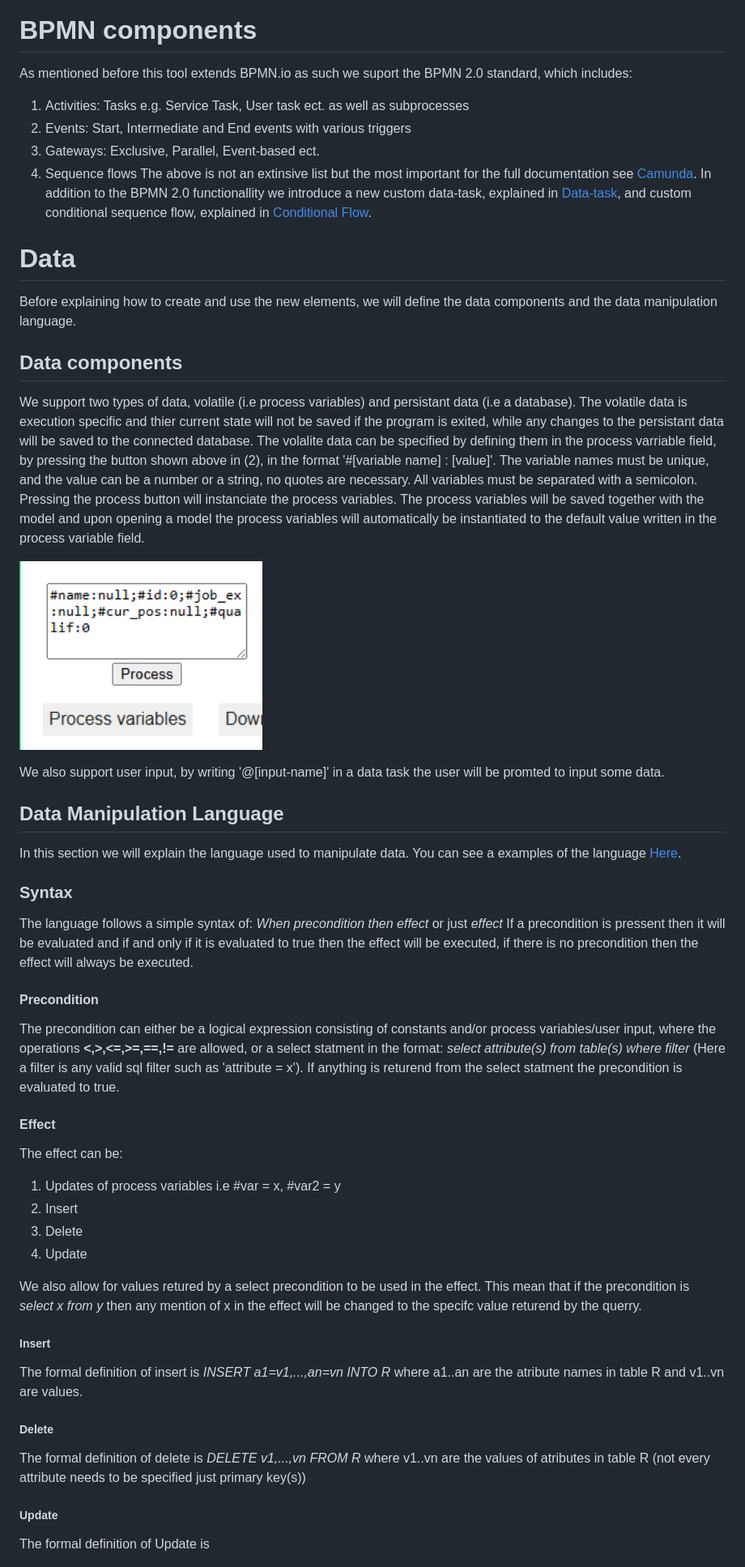
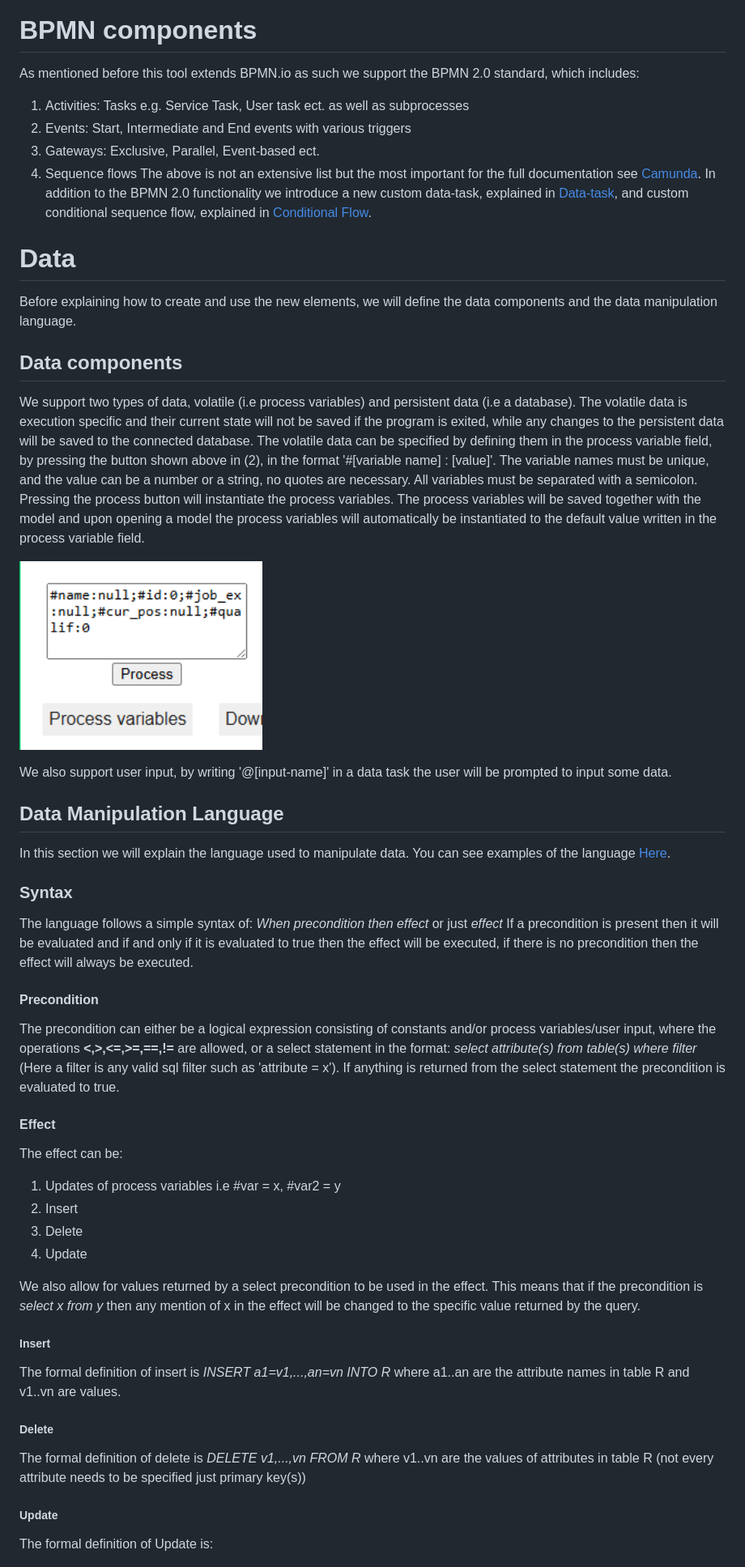
Before and after one commit to Hvogu/data-BPMN, a Markdown page: README.md, the part around one of its changes. Shown at 81% size. Drawn GitHub-style.

```diff
--- a/README.md
+++ b/README.md
@@ -94,36 +94,36 @@ It is also possible to showcase the database in a new window where it is possibl
 </p>
 
 # BPMN components
-As mentioned before this tool extends BPMN.io as such we suport the BPMN 2.0 standard, which includes:
+As mentioned before this tool extends BPMN.io as such we support the BPMN 2.0 standard, which includes:
 1. Activities: Tasks e.g. Service Task, User task ect. as well as subprocesses
 2. Events: Start, Intermediate and End events with various triggers
 3. Gateways: Exclusive, Parallel, Event-based ect.
 4. Sequence flows
-The above is not an extinsive list but the most important for the full documentation see [Camunda](https://docs.camunda.io/docs/components/modeler/bpmn/bpmn-coverage/?utm_source=chatgpt.com).
-In addition to the BPMN 2.0 functionallity we introduce a new custom data-task, explained in [Data-task](#data-task), and custom conditional sequence flow, explained in [Conditional Flow](#conditional-flow).
+The above is not an extensive list but the most important for the full documentation see [Camunda](https://docs.camunda.io/docs/components/modeler/bpmn/bpmn-coverage/?utm_source=chatgpt.com).
+In addition to the BPMN 2.0 functionality we introduce a new custom data-task, explained in [Data-task](#data-task), and custom conditional sequence flow, explained in [Conditional Flow](#conditional-flow).
 
 # Data
 Before explaining how to create and use the new elements, we will define the data components and the data manipulation language.
 
 ## Data components
-We support two types of data, volatile (i.e process variables) and persistant data (i.e a database). The volatile data is execution specific and thier current state will not be saved if the program is exited, while any changes to the persistant data will be saved to the connected database. The volalite data can be specified by defining them in the process varriable field, by pressing the button shown above in (2), in the format '#[variable name] : [value]'. The variable names must be unique, and the value can be a number or a string, no quotes are necessary. All variables must be separated with a semicolon. Pressing the process button will instanciate the process variables. The process variables will be saved together with the model and upon opening a model the process variables will automatically be instantiated to the default value written in the process variable field.
+We support two types of data, volatile (i.e process variables) and persistent data (i.e a database). The volatile data is execution specific and their current state will not be saved if the program is exited, while any changes to the persistent data will be saved to the connected database. The volatile data can be specified by defining them in the process variable field, by pressing the button shown above in (2), in the format '#[variable name] : [value]'. The variable names must be unique, and the value can be a number or a string, no quotes are necessary. All variables must be separated with a semicolon. Pressing the process button will instantiate the process variables. The process variables will be saved together with the model and upon opening a model the process variables will automatically be instantiated to the default value written in the process variable field.
 <p align="left">
   <img src="images/processVar2.png" width="300" alt="Some Text">
 </p>
-We also support user input, by writing '@[input-name]' in a data task the user will be promted to input some data.
+We also support user input, by writing '@[input-name]' in a data task the user will be prompted to input some data.
 
 ## Data Manipulation Language
-In this section we will explain the language used to manipulate data. You can see a examples of the language [Here](Examples.md).
+In this section we will explain the language used to manipulate data. You can see examples of the language [Here](Examples.md).
 
 ### Syntax
 The language follows a simple syntax of:
 _When precondition then effect_ or just _effect_
-If a precondition is pressent then it will be evaluated and if and only if it is evaluated to true then the effect will be executed, if there is no precondition then the effect will always be executed.
+If a precondition is present then it will be evaluated and if and only if it is evaluated to true then the effect will be executed, if there is no precondition then the effect will always be executed.
 
 #### Precondition
-The precondition can either be a logical expression consisting of constants and/or process variables/user input, where the operations __<,>,<=,>=,==,!=__ are allowed, or a select statment in the format:
+The precondition can either be a logical expression consisting of constants and/or process variables/user input, where the operations __<,>,<=,>=,==,!=__ are allowed, or a select statement  in the format:
 _select attribute(s) from table(s) where filter_ (Here a filter is any valid sql filter such as 'attribute = x').
-If anything is returend from the select statment the precondition is evaluated to true.
+If anything is returned from the select statement the precondition is evaluated to true.
 
 #### Effect
 The effect can be:
@@ -132,16 +132,16 @@ The effect can be:
 3. Delete
 4. Update
 
-We also allow for values retured by a select precondition to be used in the effect. This mean that if the precondition is _select x from y_ then any mention of x in the effect will be changed to the specifc value returend by the querry.
+We also allow for values returned by a select precondition to be used in the effect. This means that if the precondition is _select x from y_ then any mention of x in the effect will be changed to the specific value returned by the query.
 
 ##### Insert
-The formal definition of insert is _INSERT a1=v1,...,an=vn INTO R_ where a1..an are the atribute names in table R and v1..vn are values.
+The formal definition of insert is _INSERT a1=v1,...,an=vn INTO R_ where a1..an are the attribute names in table R and v1..vn are values.
 
 ##### Delete
-The formal definition of delete is _DELETE v1,...,vn FROM R_ where v1..vn are the values of atributes in table R (not every attribute needs to be specified just primary key(s))
+The formal definition of delete is _DELETE v1,...,vn FROM R_ where v1..vn are the values of attributes in table R (not every attribute needs to be specified just primary key(s))
 
 ##### Update
-The formal definition of Update is
+The formal definition of Update is:
 <p align="left">
   <img src="images/updateFormalDef.png" width="300" alt="Some Text">
 </p>
```
Also changed, not shown: other parts of README.md (+24 -23 lines).
